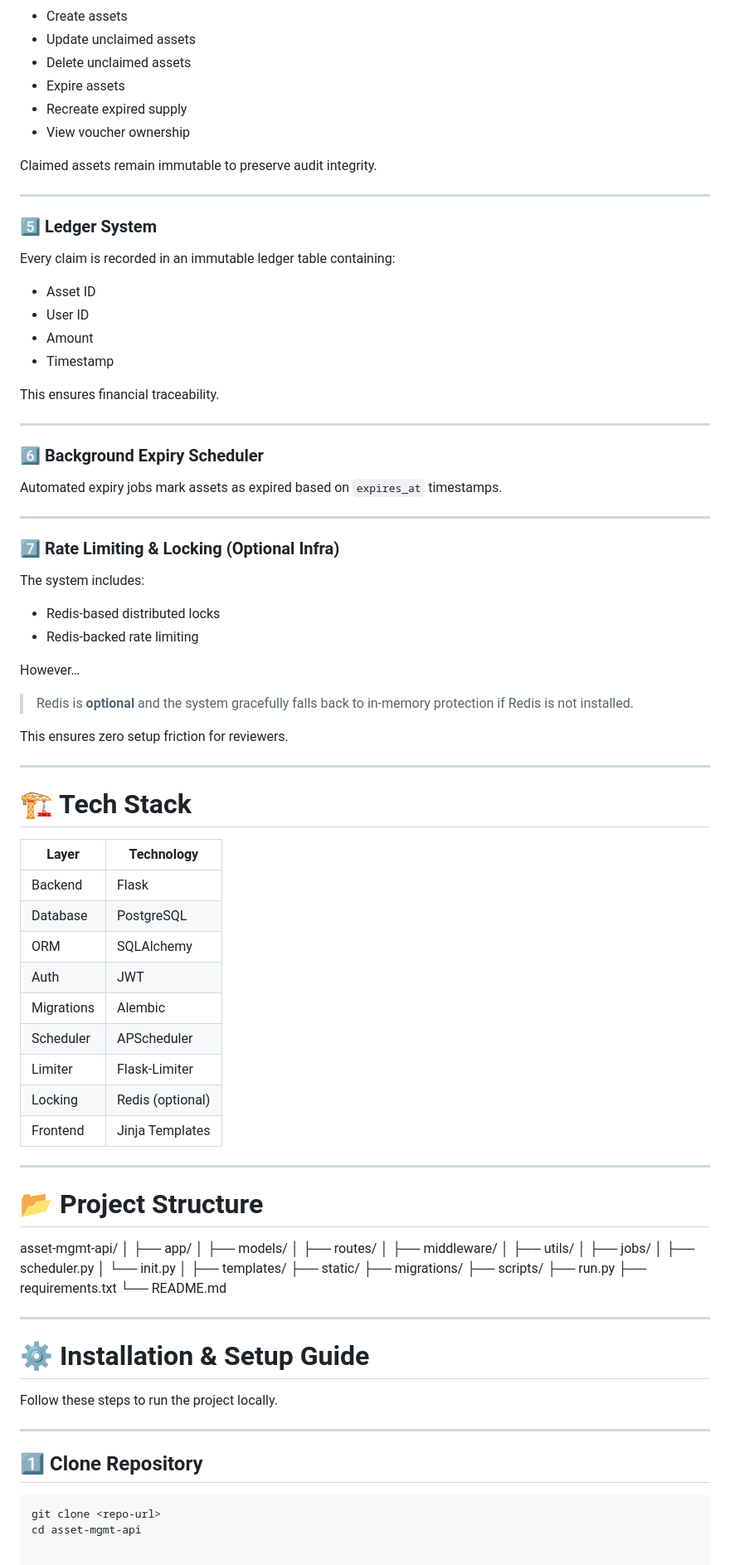
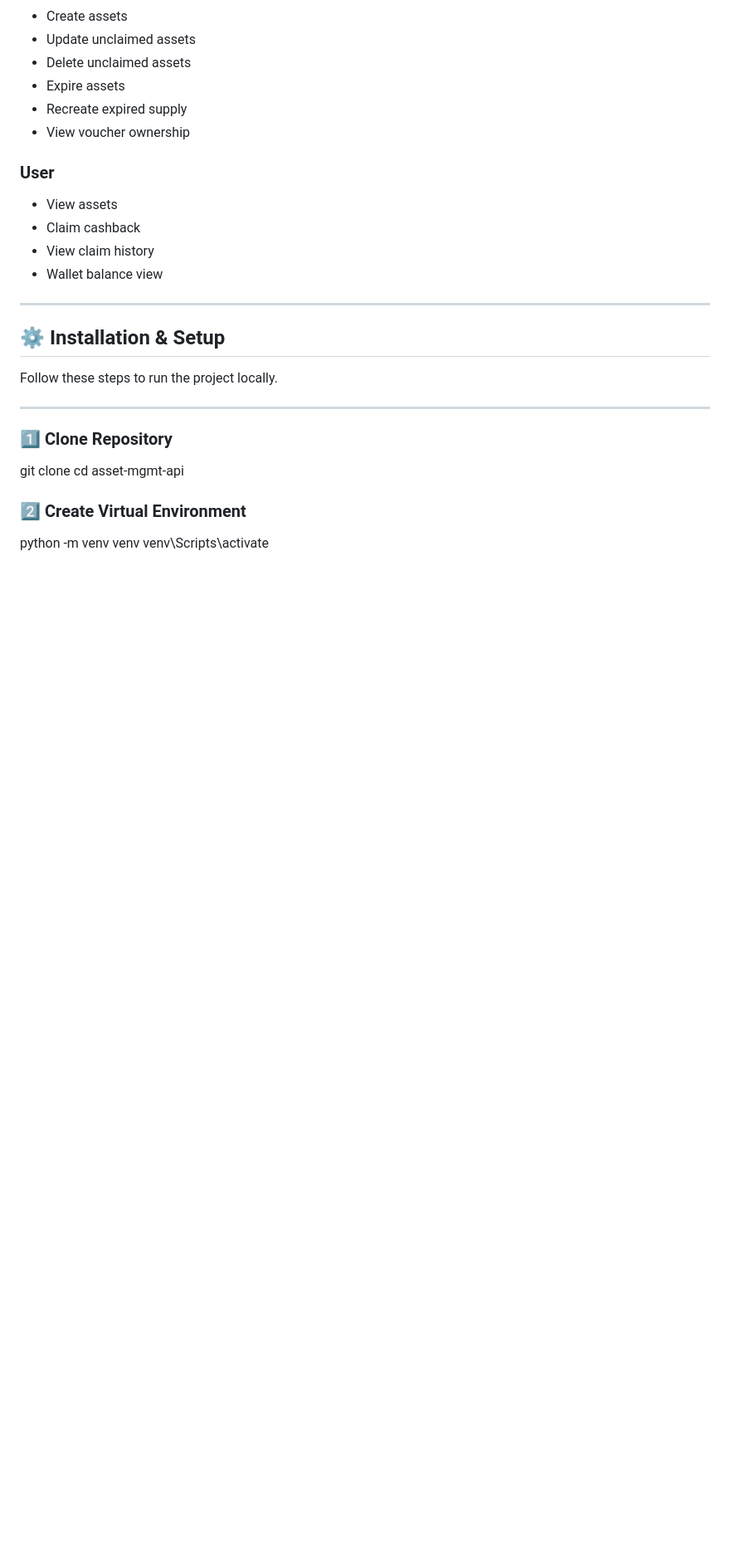
Before and after one commit to amanbhandare09/asset-mgmt-api, a Markdown page: README.md, the part around one of its changes. Shown at 83% size. Rendered like a GitHub page; blank space fills up the shorter version.

````diff
--- a/README.md
+++ b/README.md
@@ -74,95 +136,25 @@ Admin can:
 - Recreate expired supply
 - View voucher ownership
 
-Claimed assets remain immutable to preserve audit integrity.
+### User
+- View assets
+- Claim cashback
+- View claim history
+- Wallet balance view
 
 ---
 
-### 5️⃣ Ledger System
-
-Every claim is recorded in an immutable ledger table containing:
-
-- Asset ID
-- User ID
-- Amount
-- Timestamp
-
-This ensures financial traceability.
-
----
-
-### 6️⃣ Background Expiry Scheduler
-
-Automated expiry jobs mark assets as expired based on `expires_at` timestamps.
-
----
-
-### 7️⃣ Rate Limiting & Locking (Optional Infra)
-
-The system includes:
-
-- Redis-based distributed locks
-- Redis-backed rate limiting
-
-However…
-
-> Redis is **optional** and the system gracefully falls back to in-memory protection if Redis is not installed.
-
-This ensures zero setup friction for reviewers.
-
----
-
-# 🏗️ Tech Stack
-
-| Layer | Technology |
-|------|-------------|
-Backend | Flask |
-Database | PostgreSQL |
-ORM | SQLAlchemy |
-Auth | JWT |
-Migrations | Alembic |
-Scheduler | APScheduler |
-Limiter | Flask-Limiter |
-Locking | Redis (optional) |
-Frontend | Jinja Templates |
-
----
-
-
-# 📂 Project Structure
-
-asset-mgmt-api/
-│
-├── app/
-│ ├── models/
-│ ├── routes/
-│ ├── middleware/
-│ ├── utils/
-│ ├── jobs/
-│ ├── scheduler.py
-│ └── init.py
-│
-├── templates/
-├── static/
-├── migrations/
-├── scripts/
-├── run.py
-├── requirements.txt
-└── README.md
-
-
----
-
-# ⚙️ Installation & Setup Guide
+## ⚙️ Installation & Setup
 
 Follow these steps to run the project locally.
 
 ---
 
-## 1️⃣ Clone Repository
-
-```bash
+### 1️⃣ Clone Repository
 git clone <repo-url>
 cd asset-mgmt-api
 
+### 2️⃣ Create Virtual Environment
+python -m venv venv
+venv\Scripts\activate
 
````
Also changed, not shown: other parts of README.md (+133 -59 lines).
